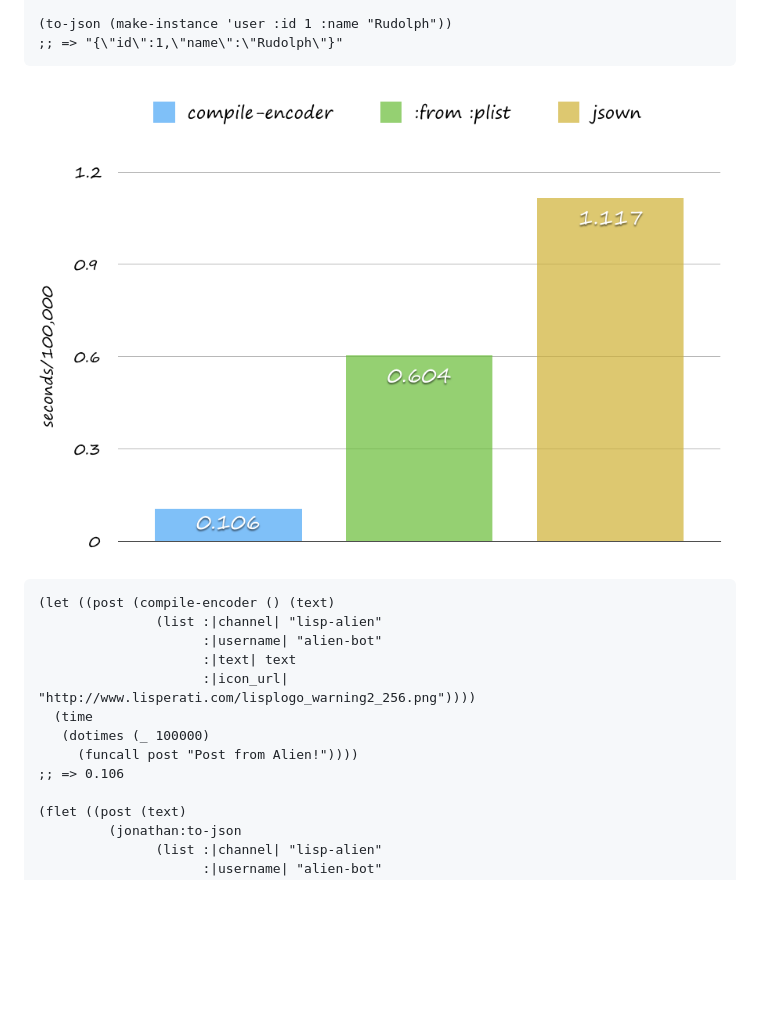
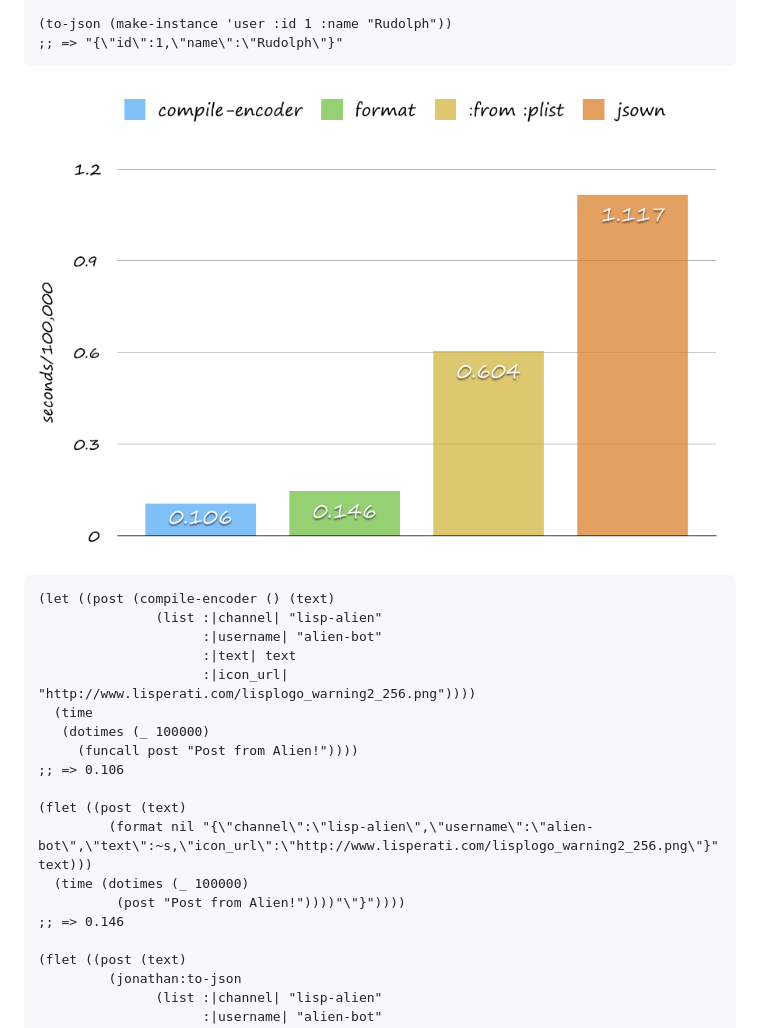
Before and after one commit to rudolph-miller/jonathan, a Markdown page: README.md, the part around the change. Drawn GitHub-style; pictures changed too: images/to-json.png; blank space fills up the shorter version.

Commit message:
add bench of format

```diff
--- a/README.md
+++ b/README.md
@@ -85,6 +85,12 @@ It's faster than [jsown](https://github.com/madnificent/jsown) - high performanc
    (dotimes (_ 100000)
      (funcall post "Post from Alien!"))))
 ;; => 0.106
+
+(flet ((post (text)
+         (format nil "{\"channel\":\"lisp-alien\",\"username\":\"alien-bot\",\"text\":~s,\"icon_url\":\"http://www.lisperati.com/lisplogo_warning2_256.png\"}" text)))
+  (time (dotimes (_ 100000)
+          (post "Post from Alien!"))))"\"}"))))
+;; => 0.146
 
 (flet ((post (text)
          (jonathan:to-json
```
Also changed, not shown: 1 other file.
